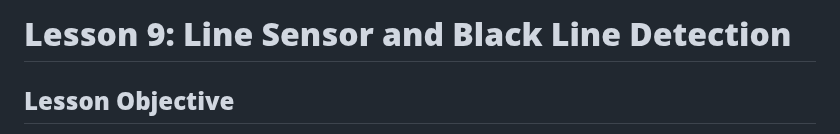
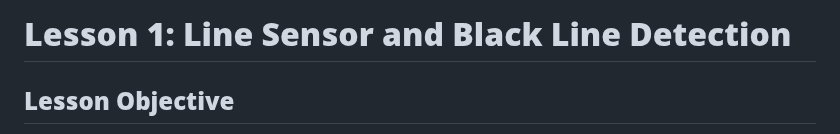
Before and after one commit to autolab-fi/line-robot-curriculum, a Markdown page: lessons/module_6/line_senosr_intro.md, the part around the change. Rendered like a GitHub page.

```diff
--- a/lessons/module_6/line_senosr_intro.md
+++ b/lessons/module_6/line_senosr_intro.md
@@ -1,6 +1,6 @@
 
 
-# **Lesson 9: Line Sensor and Black Line Detection**
+# **Lesson 1: Line Sensor and Black Line Detection**
 
 ## **Lesson Objective**
 This lesson focuses on understanding how an **Octoliner** sensor detects black lines using an **ESP32**. You will learn the working principle of **IR line sensors**, explore challenges associated with black line detection, and implement a program to process sensor readings. By the end of this lesson, you will be able to detect black lines efficiently and use this data for robotics applications.
```
